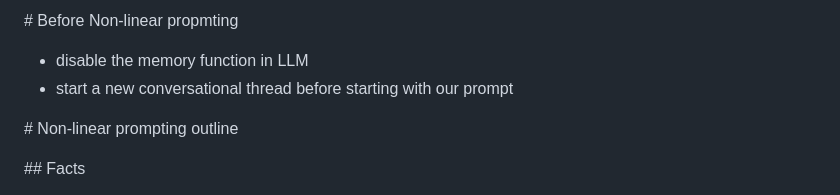
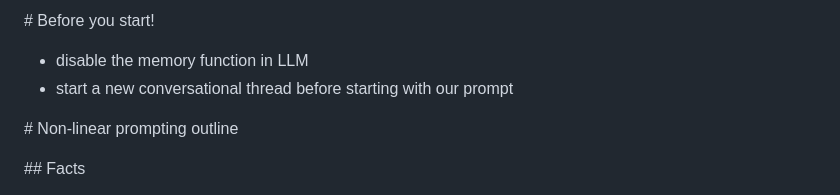
Before and after one commit to tomazf8/invariant-well, a Markdown page: README.md, the part around the change. Rendered like a GitHub page.

```diff
--- a/README.md
+++ b/README.md
@@ -1,4 +1,4 @@
-\# Before Non-linear propmting
+\# Before you start!
 * disable the memory function in LLM
 * start a new conversational thread before starting with our prompt
 
```
